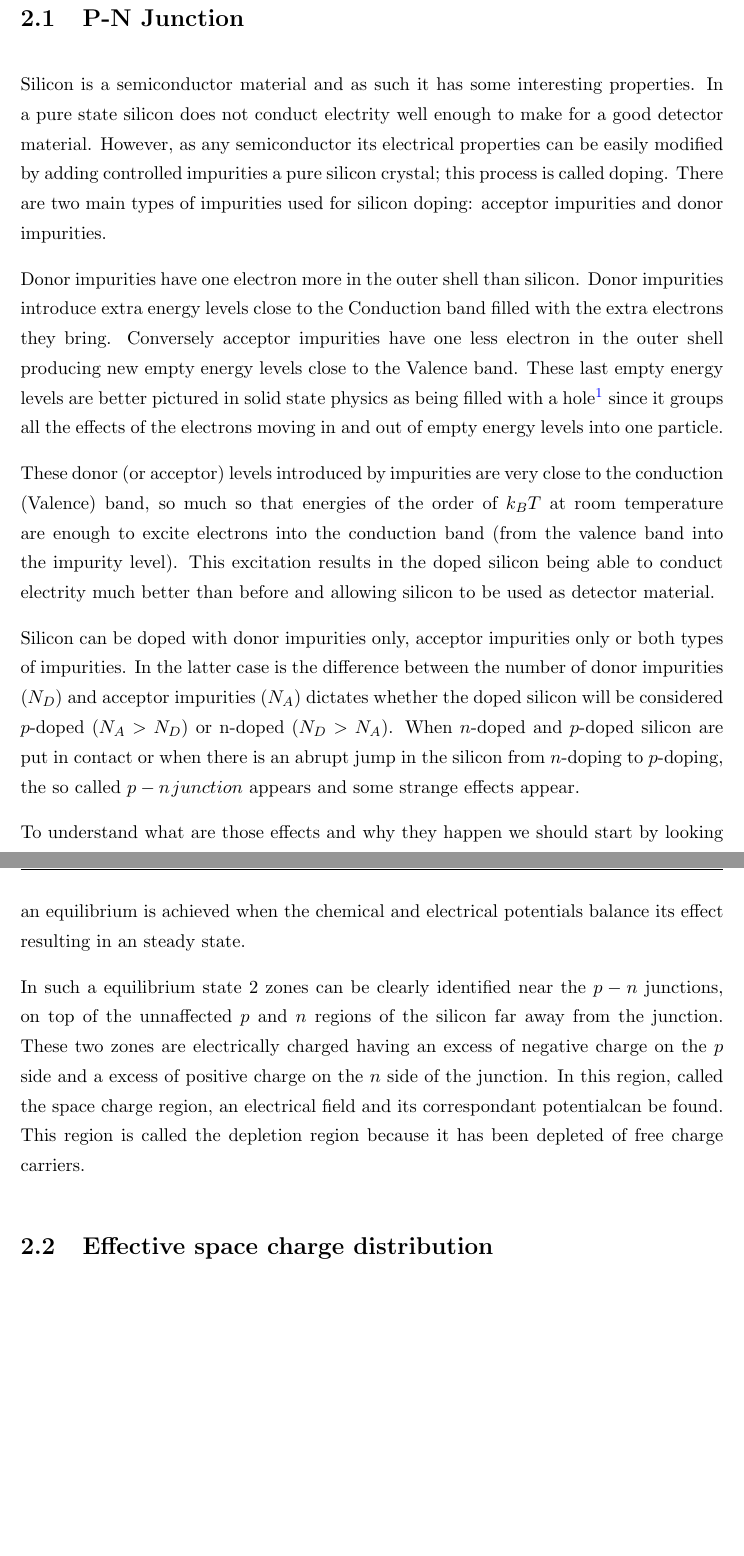
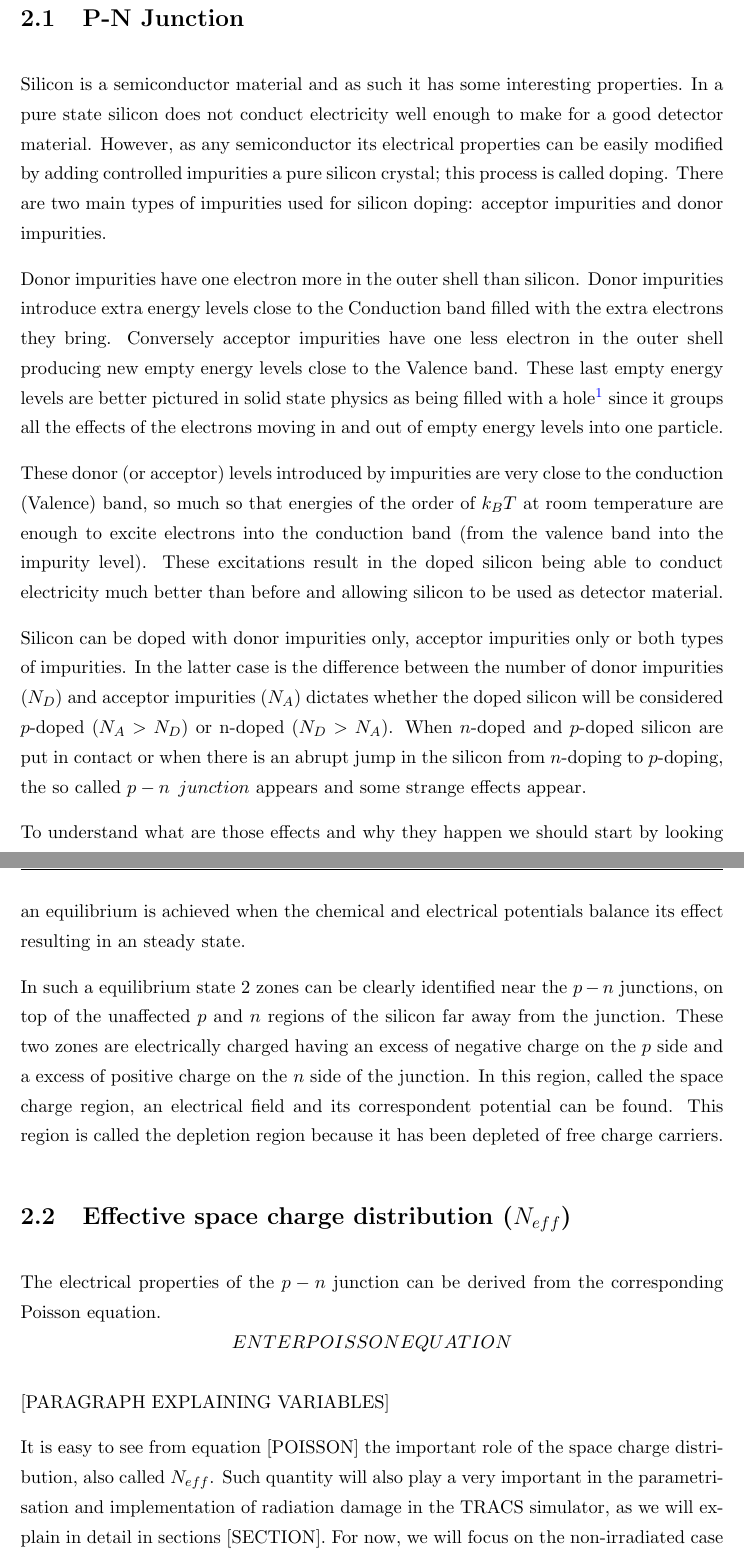
Before and after one commit to AlGepe/TFG, a LaTeX thesis (GraduateThesis.tex, which reads Chapters/Chapter2.tex): two parts of pages 5 and 6 of 13, joined at a grey line, cut so that both start at the same text, the shorter picture padded with empty space. Compiled offline with pdfLaTeX.

Commit message:
Started Neff, corrected typos

```diff
--- a/Chapters/Chapter2.tex
+++ b/Chapters/Chapter2.tex
@@ -9,20 +9,30 @@ Even though this general concept of particle detector holds true for almost ever
 
 \section{P-N Junction}
 
-Silicon is a semiconductor material and as such it has some interesting properties. In a pure state silicon does not conduct electrity well enough to make for a good detector material. However, as any semiconductor its electrical properties can be easily modified by adding controlled impurities a pure silicon crystal; this process is called doping. There are two main types of impurities used for silicon doping: acceptor impurities and donor impurities.
+Silicon is a semiconductor material and as such it has some interesting properties. In a pure state silicon does not conduct electricity well enough to make for a good detector material. However, as any semiconductor its electrical properties can be easily modified by adding controlled impurities a pure silicon crystal; this process is called doping. There are two main types of impurities used for silicon doping: acceptor impurities and donor impurities.
 
-Donor impurities have one electron more in the outer shell than silicon. Donor impurities introduce extra energy levels close to the Conduction band filled with the extra electrons they bring. Conversely acceptor impurities have one less electron in the outer shell producing new empty energy levels close to the Valence band. These last empty energy levels are better pictured in solid state physics as being filled with a hole\footnote{Holes are quasiparticles used in solid state physics as a more convenient way of describing the lack of an electron} since it groups all the effects of the electrons moving in and out of empty energy levels into one particle.
+Donor impurities have one electron more in the outer shell than silicon. Donor impurities introduce extra energy levels close to the Conduction band filled with the extra electrons they bring. Conversely acceptor impurities have one less electron in the outer shell producing new empty energy levels close to the Valence band. These last empty energy levels are better pictured in solid state physics as being filled with a hole\footnote{Holes are quasi-particles used in solid state physics as a more convenient way of describing the lack of an electron} since it groups all the effects of the electrons moving in and out of empty energy levels into one particle.
 
-These donor (or acceptor) levels introduced by impurities are very close to the conduction (Valence) band, so much so that energies of the order of $k_B T$ at room temperature are enough to excite electrons into the conduction band (from the valence band into the impurity level). This excitation results in the doped silicon being able to conduct electrity much better than before and allowing silicon to be used as detector material.
+These donor (or acceptor) levels introduced by impurities are very close to the conduction (Valence) band, so much so that energies of the order of $k_B T$ at room temperature are enough to excite electrons into the conduction band (from the valence band into the impurity level). These excitations result in the doped silicon being able to conduct electricity much better than before and allowing silicon to be used as detector material.
 
-Silicon can be doped with donor impurities only, acceptor impurities only or both types of impurities. In the latter case is the difference between the number of donor impurities ($N_D$) and acceptor impurities ($N_A$) dictates whether the doped silicon will be considered $p$-doped ($N_A > N_D $) or n-doped ($N_D > N_A$). When $n$-doped and $p$-doped silicon are put in contact or when there is an abrupt jump in the silicon from $n$-doping to $p$-doping, the so called $p-n \hspace{1pt} junction$ appears and some strange effects appear.
+Silicon can be doped with donor impurities only, acceptor impurities only or both types of impurities. In the latter case is the difference between the number of donor impurities ($N_D$) and acceptor impurities ($N_A$) dictates whether the doped silicon will be considered $p$-doped ($N_A > N_D $) or n-doped ($N_D > N_A$). When $n$-doped and $p$-doped silicon are put in contact or when there is an abrupt jump in the silicon from $n$-doping to $p$-doping, the so called $p-n \hspace{5pt} junction$ appears and some strange effects appear.
 
-To understand what are those effects and why they happen we should start by looking at each type of silicon on both sides of the junction. On the one hand we have and excess of acceptors $N_A$ ($p$ side) whilst on the other side there is an excess of donors $N_D$ ($n$ side) this produces a gradient of the chemical potential that makes impurities diffuse from one side to the other. This diffusive migration of donor impurities to the $p$ side and acceptors to the $n$ side creates an electrical potential difference due to said movement of charged impurities from one side to the other. The resulting electric field produces the opposite effect in the charged impurities than the chemical potencial. Since the inonized atoms in the silicon lattice cannot effectively move from their initial positions, an equilibrium is achieved when the chemical and electrical potentials balance its effect resulting in an steady state.
+To understand what are those effects and why they happen we should start by looking at each type of silicon on both sides of the junction. On the one hand we have and excess of acceptors $N_A$ ($p$ side) whilst on the other side there is an excess of donors $N_D$ ($n$ side) this produces a gradient of the chemical potential that makes impurities diffuse from one side to the other. This diffusive migration of donor impurities to the $p$ side and acceptors to the $n$ side creates an electrical potential difference due to said movement of charged impurities from one side to the other. The resulting electric field produces the opposite effect in the charged impurities than the chemical potential. Since the ionised atoms in the silicon lattice cannot effectively move from their initial positions, an equilibrium is achieved when the chemical and electrical potentials balance its effect resulting in an steady state.
 
-In such a equilibrium state 2 zones can be clearly identified near the $p-n$ junctions, on top of the unnaffected $p$ and $n$ regions of the silicon far away from the junction. These two zones are electrically charged having an excess of negative charge on the $p$ side and a excess of positive charge on the $n$ side of the junction. In this region, called the space charge region, an electrical field and its correspondant potentialcan be found. This region is called the depletion region because it has been depleted of free charge carriers.
+In such a equilibrium state 2 zones can be clearly identified near the $p-n$ junctions, on top of the unaffected $p$ and $n$ regions of the silicon far away from the junction. These two zones are electrically charged having an excess of negative charge on the $p$ side and a excess of positive charge on the $n$ side of the junction. In this region, called the space charge region, an electrical field and its correspondent potential can be found. This region is called the depletion region because it has been depleted of free charge carriers.
 
-\section{Effective space charge distribution}
+\section{Effective space charge distribution ($N_{eff}$)}
 %Talk equations and introduce the concept of Neff and its shape in a non-irradiated silicon detector
+
+The electrical properties of the $p-n$ junction can be derived from the corresponding Poisson equation. \[ENTER POISSON EQUATION\]
+
+[PARAGRAPH EXPLAINING VARIABLES]
+
+
+
+It is easy to see from equation [POISSON] the important role of the space charge distribution, also called $N_{eff}$. Such quantity will also play a very important in the parametrisation and implementation of radiation damage in the TRACS simulator, as we will explain in detail in sections [SECTION]. For now, we will focus on the non-irradiated case in which the $N_{eff}$ is constant throughout the depleted zone.
+When Poisson's equation is solved for $\rho = const$ the resulting electric field is linear with the distance to the $p-n$ junction.
+
 
 
 \section{Carrier Transport}
```
Also changed, not shown: Chapters/Chapter2.tex (2 more changed lines).
